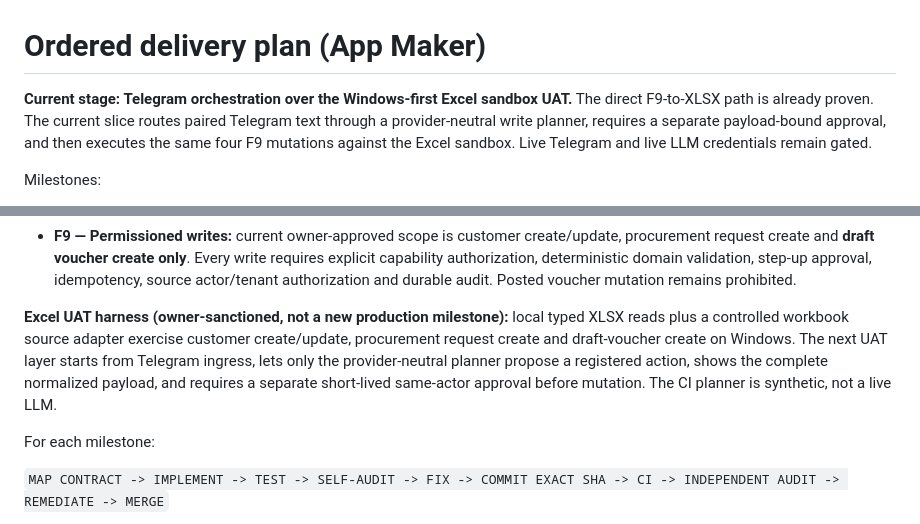
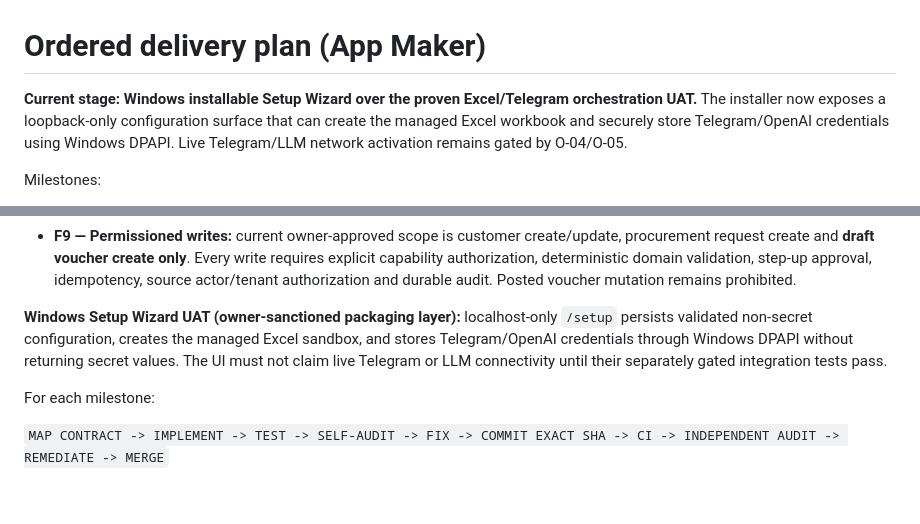
Before and after one commit to Hashmatullahzaher/AI-OP-Tele-bot, a Markdown page: docs/04-delivery/IMPLEMENTATION_PLAN.md, 2 parts joined by grey strips. Drawn GitHub-style; blank space fills up the shorter version.

Commit message:
Advance delivery plan to Windows Setup Wizard UAT

```diff
--- a/docs/04-delivery/IMPLEMENTATION_PLAN.md
+++ b/docs/04-delivery/IMPLEMENTATION_PLAN.md
@@ -1,6 +1,6 @@
 # Ordered delivery plan (App Maker)
 
-**Current stage: Telegram orchestration over the Windows-first Excel sandbox UAT.** The direct F9-to-XLSX path is already proven. The current slice routes paired Telegram text through a provider-neutral write planner, requires a separate payload-bound approval, and then executes the same four F9 mutations against the Excel sandbox. Live Telegram and live LLM credentials remain gated.
+**Current stage: Windows installable Setup Wizard over the proven Excel/Telegram orchestration UAT.** The installer now exposes a loopback-only configuration surface that can create the managed Excel workbook and securely store Telegram/OpenAI credentials using Windows DPAPI. Live Telegram/LLM network activation remains gated by O-04/O-05.
 
 Milestones:
 
@@ -15,7 +15,7 @@ Milestones:
 - **F8 — Dual deployment:** same core for cloud/local, readiness and backup/restore. First UAT host is now Windows PC / Windows Server; production certification details remain O-08.
 - **F9 — Permissioned writes:** current owner-approved scope is customer create/update, procurement request create and **draft voucher create only**. Every write requires explicit capability authorization, deterministic domain validation, step-up approval, idempotency, source actor/tenant authorization and durable audit. Posted voucher mutation remains prohibited.
 
-**Excel UAT harness (owner-sanctioned, not a new production milestone):** local typed XLSX reads plus a controlled workbook source adapter exercise customer create/update, procurement request create and draft-voucher create on Windows. The next UAT layer starts from Telegram ingress, lets only the provider-neutral planner propose a registered action, shows the complete normalized payload, and requires a separate short-lived same-actor approval before mutation. The CI planner is synthetic, not a live LLM.
+**Windows Setup Wizard UAT (owner-sanctioned packaging layer):** localhost-only `/setup` persists validated non-secret configuration, creates the managed Excel sandbox, and stores Telegram/OpenAI credentials through Windows DPAPI without returning secret values. The UI must not claim live Telegram or LLM connectivity until their separately gated integration tests pass.
 
 For each milestone:
 
```
